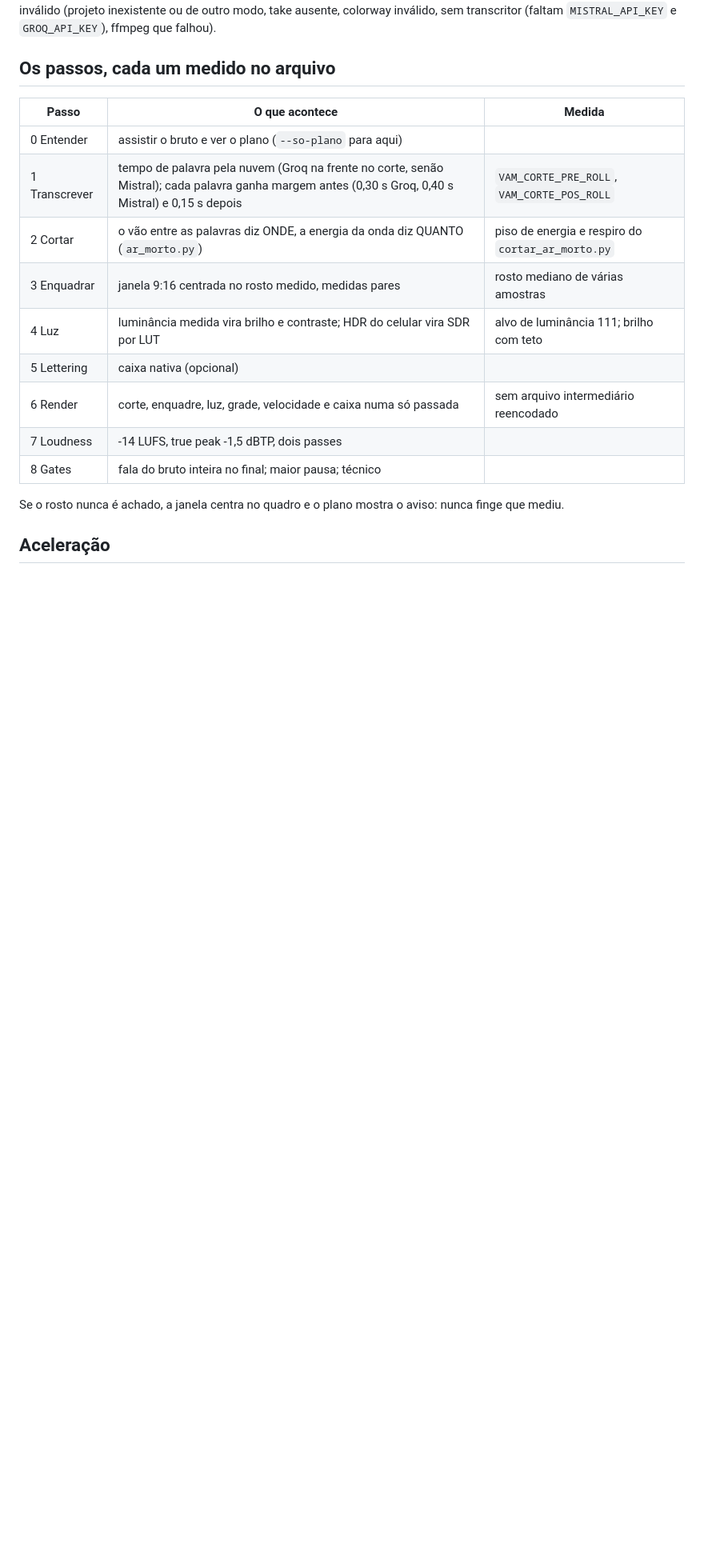
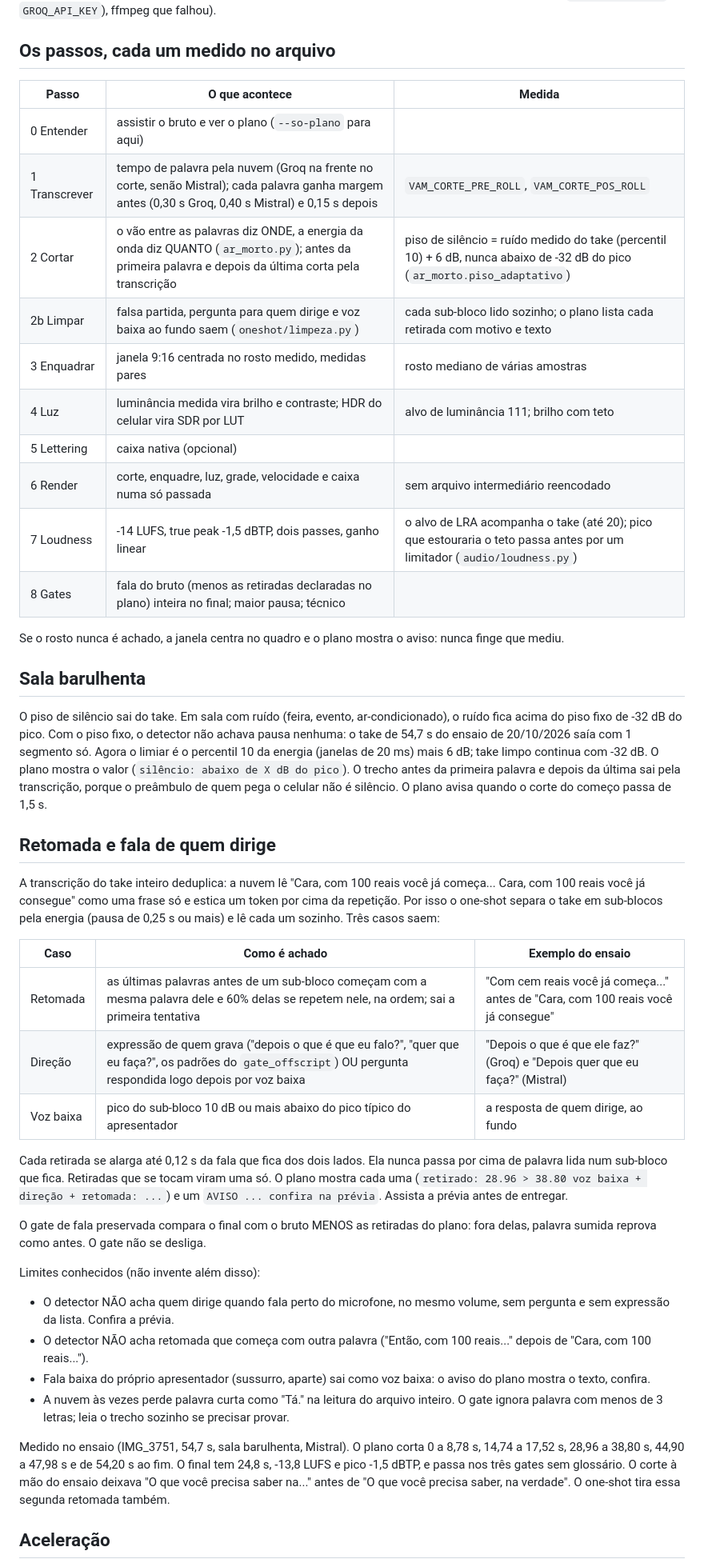
Before and after one commit to ojuliocouto/video-ads-machine, a Markdown page: references/oneshot.md, the part around one of its changes. Shown at 80% size. Drawn GitHub-style; blank space fills up the shorter version.

Commit message:
docs(oneshot): sala barulhenta, retomada e fala de quem dirige, limites conhecidos e a medida do ensaio
Co-Authored-By: Claude Opus 5.5 <noreply@anthropic.com>
Claude-Session: https://claude.ai/code/session_01VQgPnXiDwVwFN7XFSPzGQs

```diff
--- a/references/oneshot.md
+++ b/references/oneshot.md
@@ -18,15 +18,42 @@ O take é copiado para `voz/bruto.<ext>` do projeto (a origem nunca é tocada, e
 |---|---|---|
 | 0 Entender | assistir o bruto e ver o plano (`--so-plano` para aqui) | |
 | 1 Transcrever | tempo de palavra pela nuvem (Groq na frente no corte, senão Mistral); cada palavra ganha margem antes (0,30 s Groq, 0,40 s Mistral) e 0,15 s depois | `VAM_CORTE_PRE_ROLL`, `VAM_CORTE_POS_ROLL` |
-| 2 Cortar | o vão entre as palavras diz ONDE, a energia da onda diz QUANTO (`ar_morto.py`) | piso de energia e respiro do `cortar_ar_morto.py` |
+| 2 Cortar | o vão entre as palavras diz ONDE, a energia da onda diz QUANTO (`ar_morto.py`); antes da primeira palavra e depois da última corta pela transcrição | piso de silêncio = ruído medido do take (percentil 10) + 6 dB, nunca abaixo de -32 dB do pico (`ar_morto.piso_adaptativo`) |
+| 2b Limpar | falsa partida, pergunta para quem dirige e voz baixa ao fundo saem (`oneshot/limpeza.py`) | cada sub-bloco lido sozinho; o plano lista cada retirada com motivo e texto |
 | 3 Enquadrar | janela 9:16 centrada no rosto medido, medidas pares | rosto mediano de várias amostras |
 | 4 Luz | luminância medida vira brilho e contraste; HDR do celular vira SDR por LUT | alvo de luminância 111; brilho com teto |
 | 5 Lettering | caixa nativa (opcional) | |
 | 6 Render | corte, enquadre, luz, grade, velocidade e caixa numa só passada | sem arquivo intermediário reencodado |
-| 7 Loudness | -14 LUFS, true peak -1,5 dBTP, dois passes | |
-| 8 Gates | fala do bruto inteira no final; maior pausa; técnico | |
+| 7 Loudness | -14 LUFS, true peak -1,5 dBTP, dois passes, ganho linear | o alvo de LRA acompanha o take (até 20); pico que estouraria o teto passa antes por um limitador (`audio/loudness.py`) |
+| 8 Gates | fala do bruto (menos as retiradas declaradas no plano) inteira no final; maior pausa; técnico | |
 
 Se o rosto nunca é achado, a janela centra no quadro e o plano mostra o aviso: nunca finge que mediu.
+
+## Sala barulhenta
+
+O piso de silêncio sai do take. Em sala com ruído (feira, evento, ar-condicionado), o ruído fica acima do piso fixo de -32 dB do pico. Com o piso fixo, o detector não achava pausa nenhuma: o take de 54,7 s do ensaio de 20/10/2026 saía com 1 segmento só. Agora o limiar é o percentil 10 da energia (janelas de 20 ms) mais 6 dB; take limpo continua com -32 dB. O plano mostra o valor (`silêncio: abaixo de X dB do pico`). O trecho antes da primeira palavra e depois da última sai pela transcrição, porque o preâmbulo de quem pega o celular não é silêncio. O plano avisa quando o corte do começo passa de 1,5 s.
+
+## Retomada e fala de quem dirige
+
+A transcrição do take inteiro deduplica: a nuvem lê "Cara, com 100 reais você já começa... Cara, com 100 reais você já consegue" como uma frase só e estica um token por cima da repetição. Por isso o one-shot separa o take em sub-blocos pela energia (pausa de 0,25 s ou mais) e lê cada um sozinho. Três casos saem:
+
+| Caso | Como é achado | Exemplo do ensaio |
+|---|---|---|
+| Retomada | as últimas palavras antes de um sub-bloco começam com a mesma palavra dele e 60% delas se repetem nele, na ordem; sai a primeira tentativa | "Com cem reais você já começa..." antes de "Cara, com 100 reais você já consegue" |
+| Direção | expressão de quem grava ("depois o que é que eu falo?", "quer que eu faça?", os padrões do `gate_offscript`) OU pergunta respondida logo depois por voz baixa | "Depois o que é que ele faz?" (Groq) e "Depois quer que eu faça?" (Mistral) |
+| Voz baixa | pico do sub-bloco 10 dB ou mais abaixo do pico típico do apresentador | a resposta de quem dirige, ao fundo |
+
+Cada retirada se alarga até 0,12 s da fala que fica dos dois lados. Ela nunca passa por cima de palavra lida num sub-bloco que fica. Retiradas que se tocam viram uma só. O plano mostra cada uma (`retirado: 28.96 > 38.80 voz baixa + direção + retomada: ...`) e um `AVISO ... confira na prévia`. Assista a prévia antes de entregar.
+
+O gate de fala preservada compara o final com o bruto MENOS as retiradas do plano: fora delas, palavra sumida reprova como antes. O gate não se desliga.
+
+Limites conhecidos (não invente além disso):
+- O detector NÃO acha quem dirige quando fala perto do microfone, no mesmo volume, sem pergunta e sem expressão da lista. Confira a prévia.
+- O detector NÃO acha retomada que começa com outra palavra ("Então, com 100 reais..." depois de "Cara, com 100 reais...").
+- Fala baixa do próprio apresentador (sussurro, aparte) sai como voz baixa: o aviso do plano mostra o texto, confira.
+- A nuvem às vezes perde palavra curta como "Tá." na leitura do arquivo inteiro. O gate ignora palavra com menos de 3 letras; leia o trecho sozinho se precisar provar.
+
+Medido no ensaio (IMG_3751, 54,7 s, sala barulhenta, Mistral). O plano corta 0 a 8,78 s, 14,74 a 17,52 s, 28,96 a 38,80 s, 44,90 a 47,98 s e de 54,20 s ao fim. O final tem 24,8 s, -13,8 LUFS e pico -1,5 dBTP, e passa nos três gates sem glossário. O corte à mão do ensaio deixava "O que você precisa saber na..." antes de "O que você precisa saber, na verdade". O one-shot tira essa segunda retomada também.
 
 ## Aceleração
 
```
Also changed, not shown: other parts of references/oneshot.md (+1 -1 lines).
